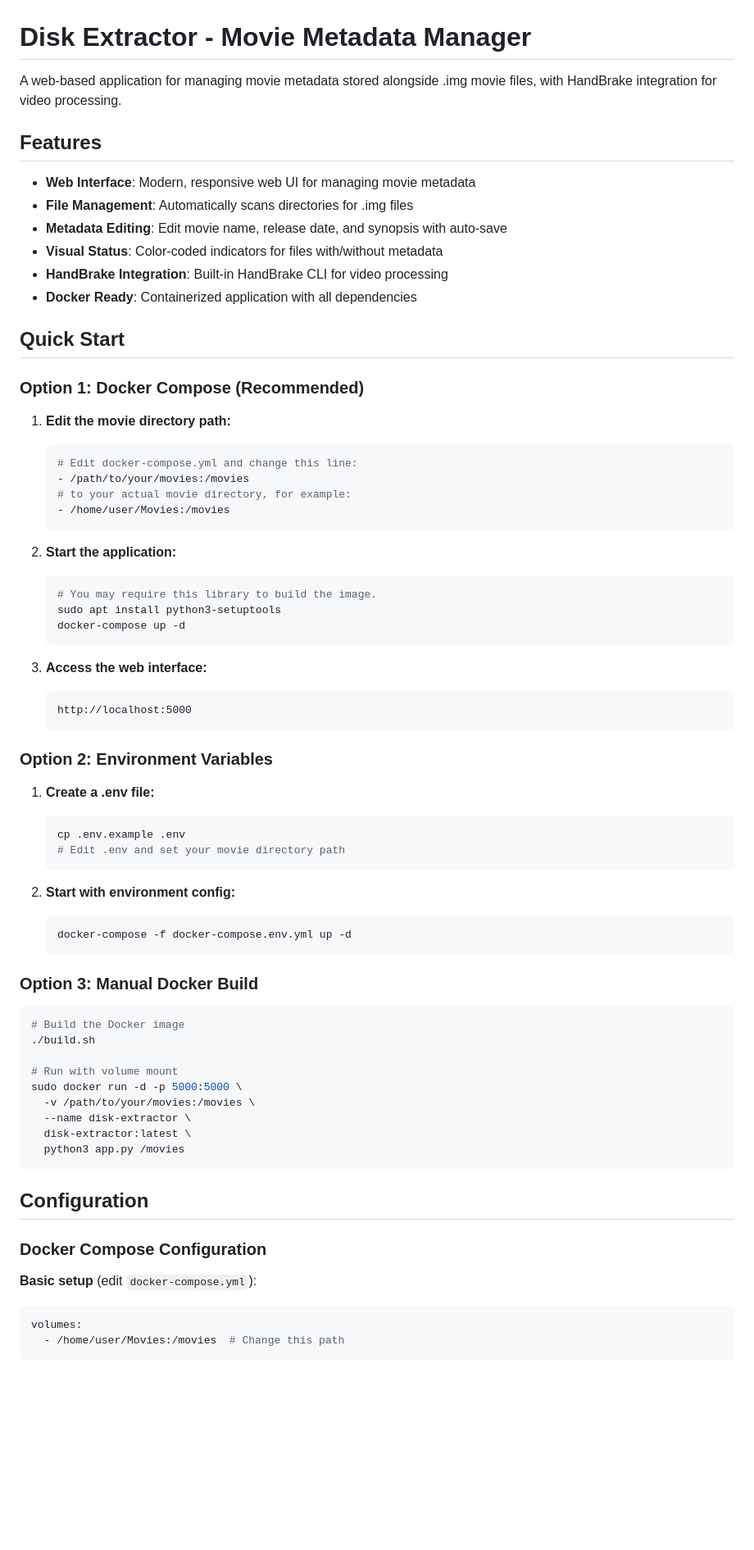
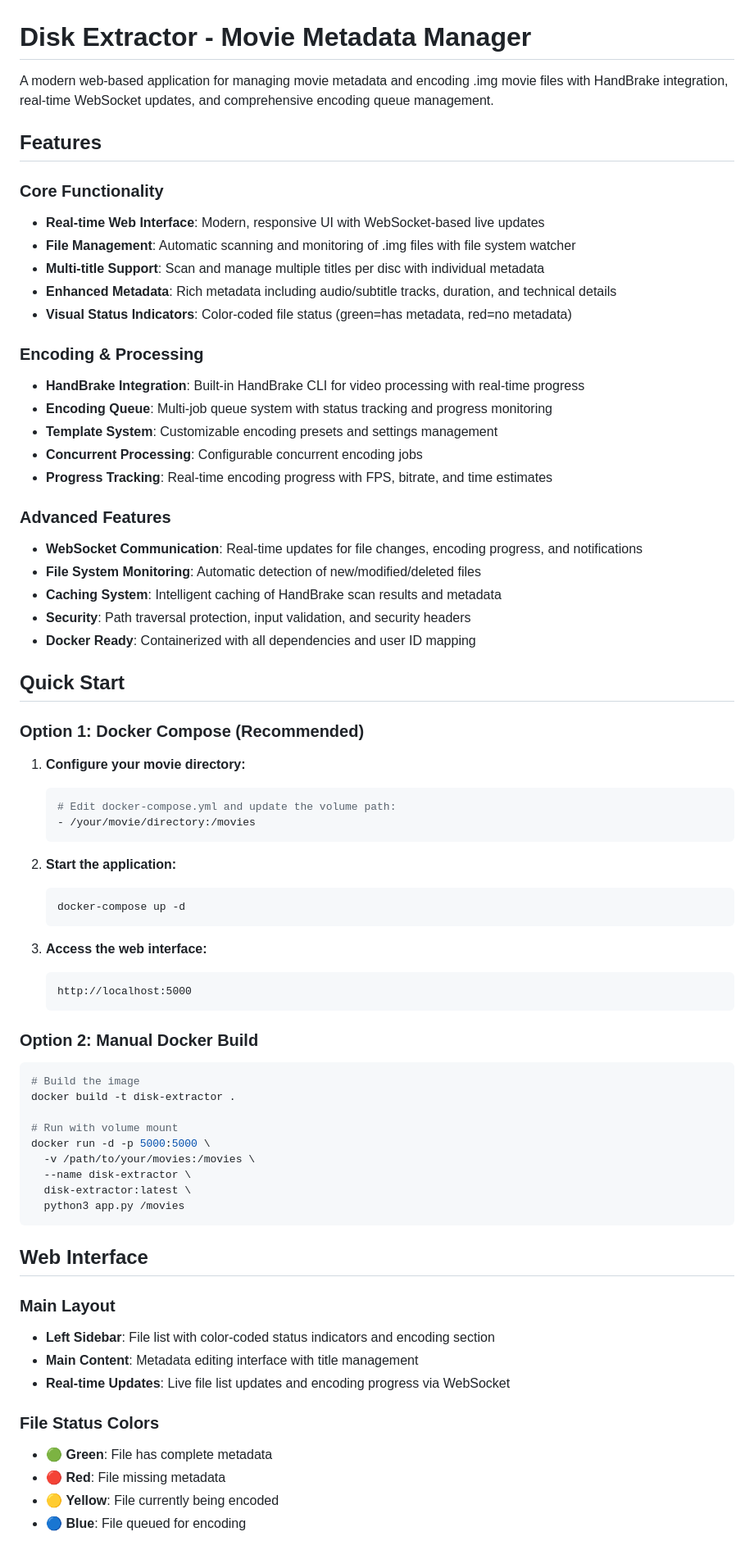
Before and after one commit to ottago/disk-extractor, a Markdown page: README.md, the part around one of its changes. Shown at 82% size. Drawn GitHub-style; blank space fills up the shorter version.

````diff
--- a/README.md
+++ b/README.md
@@ -1,32 +1,42 @@
 # Disk Extractor - Movie Metadata Manager
 
-A web-based application for managing movie metadata stored alongside .img movie files, with HandBrake integration for video processing.
+A modern web-based application for managing movie metadata and encoding .img movie files with HandBrake integration, real-time WebSocket updates, and comprehensive encoding queue management.
 
 ## Features
 
-- **Web Interface**: Modern, responsive web UI for managing movie metadata
-- **File Management**: Automatically scans directories for .img files
-- **Metadata Editing**: Edit movie name, release date, and synopsis with auto-save
-- **Visual Status**: Color-coded indicators for files with/without metadata
-- **HandBrake Integration**: Built-in HandBrake CLI for video processing
-- **Docker Ready**: Containerized application with all dependencies
+### Core Functionality
+- **Real-time Web Interface**: Modern, responsive UI with WebSocket-based live updates
+- **File Management**: Automatic scanning and monitoring of .img files with file system watcher
+- **Multi-title Support**: Scan and manage multiple titles per disc with individual metadata
+- **Enhanced Metadata**: Rich metadata including audio/subtitle tracks, duration, and technical details
+- **Visual Status Indicators**: Color-coded file status (green=has metadata, red=no metadata)
+
+### Encoding & Processing
+- **HandBrake Integration**: Built-in HandBrake CLI for video processing with real-time progress
+- **Encoding Queue**: Multi-job queue system with status tracking and progress monitoring
+- **Template System**: Customizable encoding presets and settings management
+- **Concurrent Processing**: Configurable concurrent encoding jobs
+- **Progress Tracking**: Real-time encoding progress with FPS, bitrate, and time estimates
+
+### Advanced Features
+- **WebSocket Communication**: Real-time updates for file changes, encoding progress, and notifications
+- **File System Monitoring**: Automatic detection of new/modified/deleted files
+- **Caching System**: Intelligent caching of HandBrake scan results and metadata
+- **Security**: Path traversal protection, input validation, and security headers
+- **Docker Ready**: Containerized with all dependencies and user ID mapping
 
 ## Quick Start
 
 ### Option 1: Docker Compose (Recommended)
 
-1. **Edit the movie directory path:**
+1. **Configure your movie directory:**
    ```bash
-   # Edit docker-compose.yml and change this line:
-   - /path/to/your/movies:/movies
-   # to your actual movie directory, for example:
-   - /home/user/Movies:/movies
+   # Edit docker-compose.yml and update the volume path:
+   - /your/movie/directory:/movies
    ```
 
 2. **Start the application:**
    ```bash
-   # You may require this library to build the image.
-   sudo apt install python3-setuptools
    docker-compose up -d
    ```
 
@@ -35,40 +45,30 @@ A web-based application for managing movie metadata stored alongside .img movie
    http://localhost:5000
    ```
 
-### Option 2: Environment Variables
-
-1. **Create a .env file:**
-   ```bash
-   cp .env.example .env
-   # Edit .env and set your movie directory path
-   ```
-
-2. **Start with environment config:**
-   ```bash
-   docker-compose -f docker-compose.env.yml up -d
-   ```
-
-### Option 3: Manual Docker Build
+### Option 2: Manual Docker Build
 
 ```bash
-# Build the Docker image
-./build.sh
+# Build the image
+docker build -t disk-extractor .
 
 # Run with volume mount
-sudo docker run -d -p 5000:5000 \
+docker run -d -p 5000:5000 \
   -v /path/to/your/movies:/movies \
   --name disk-extractor \
   disk-extractor:latest \
   python3 app.py /movies
 ```
 
-## Configuration
+## Web Interface
 
-### Docker Compose Configuration
+### Main Layout
+- **Left Sidebar**: File list with color-coded status indicators and encoding section
+- **Main Content**: Metadata editing interface with title management
+- **Real-time Updates**: Live file list updates and encoding progress via WebSocket
 
-**Basic setup** (edit `docker-compose.yml`):
-```yaml
-volumes:
-  - /home/user/Movies:/movies  # Change this path
-```
+### File Status Colors
+- 🟢 **Green**: File has complete metadata
+- 🔴 **Red**: File missing metadata
+- 🟡 **Yellow**: File currently being encoded
+- 🔵 **Blue**: File queued for encoding
 
````
Also changed, not shown: other parts of README.md (+227 -98 lines).
